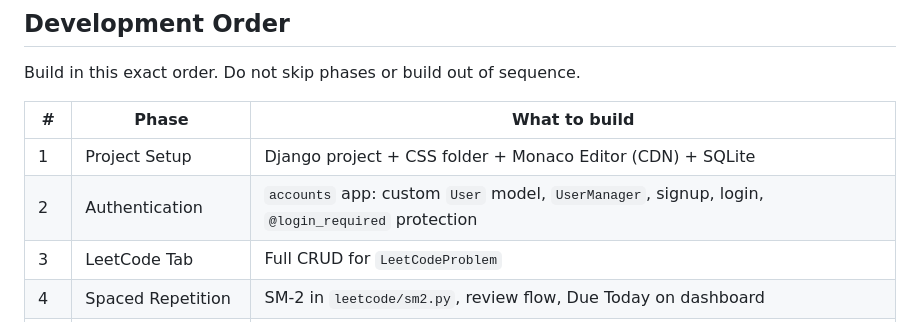
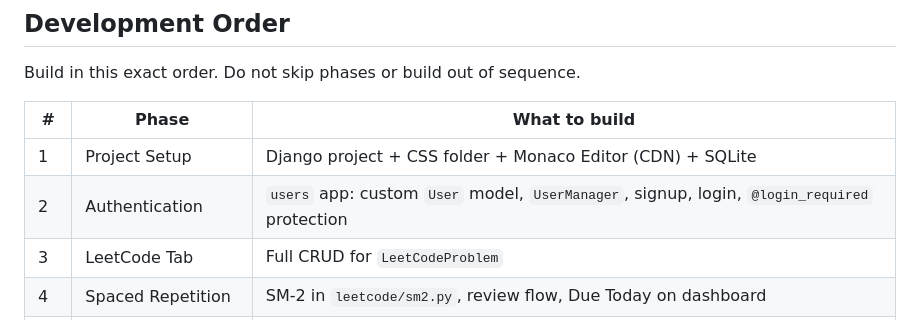
Before and after one commit to Nashiol/LeetLog, a Markdown page: AGENTS.md, the part around the change. Drawn GitHub-style.

Commit message:
Updated the agents file.

```diff
--- a/AGENTS.md
+++ b/AGENTS.md
@@ -381,7 +381,7 @@ Build in this exact order. Do not skip phases or build out of sequence.
 | # | Phase | What to build |
 |---|---|---|
 | 1 | Project Setup | Django project + CSS folder + Monaco Editor (CDN) + SQLite |
-| 2 | Authentication | `accounts` app: custom `User` model, `UserManager`, signup, login, `@login_required` protection |
+| 2 | Authentication | `users` app: custom `User` model, `UserManager`, signup, login, `@login_required` protection |
 | 3 | LeetCode Tab | Full CRUD for `LeetCodeProblem` |
 | 4 | Spaced Repetition | SM-2 in `leetcode/sm2.py`, review flow, Due Today on dashboard |
 | 5 | DSA Tab | Full CRUD for `DSAConcept` |
```
